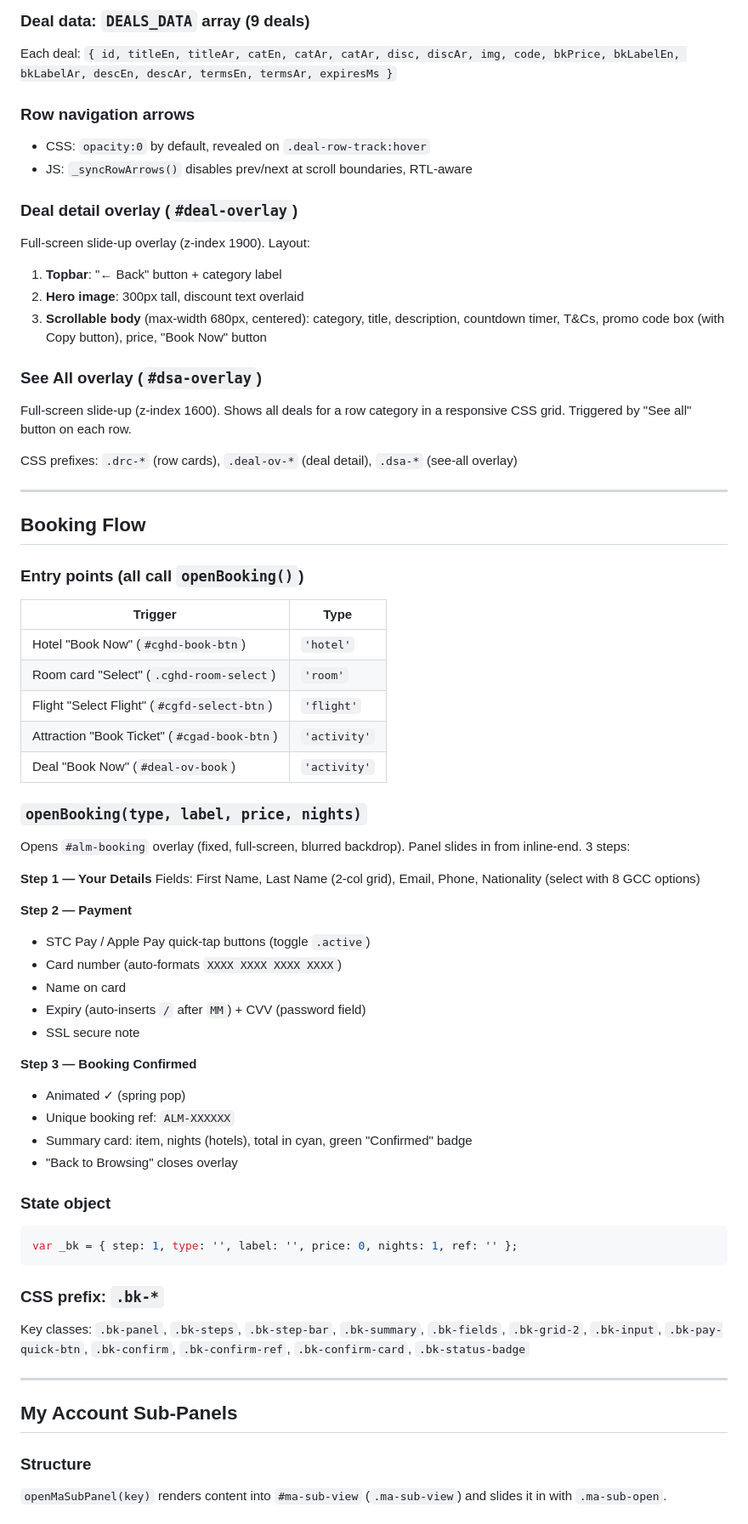
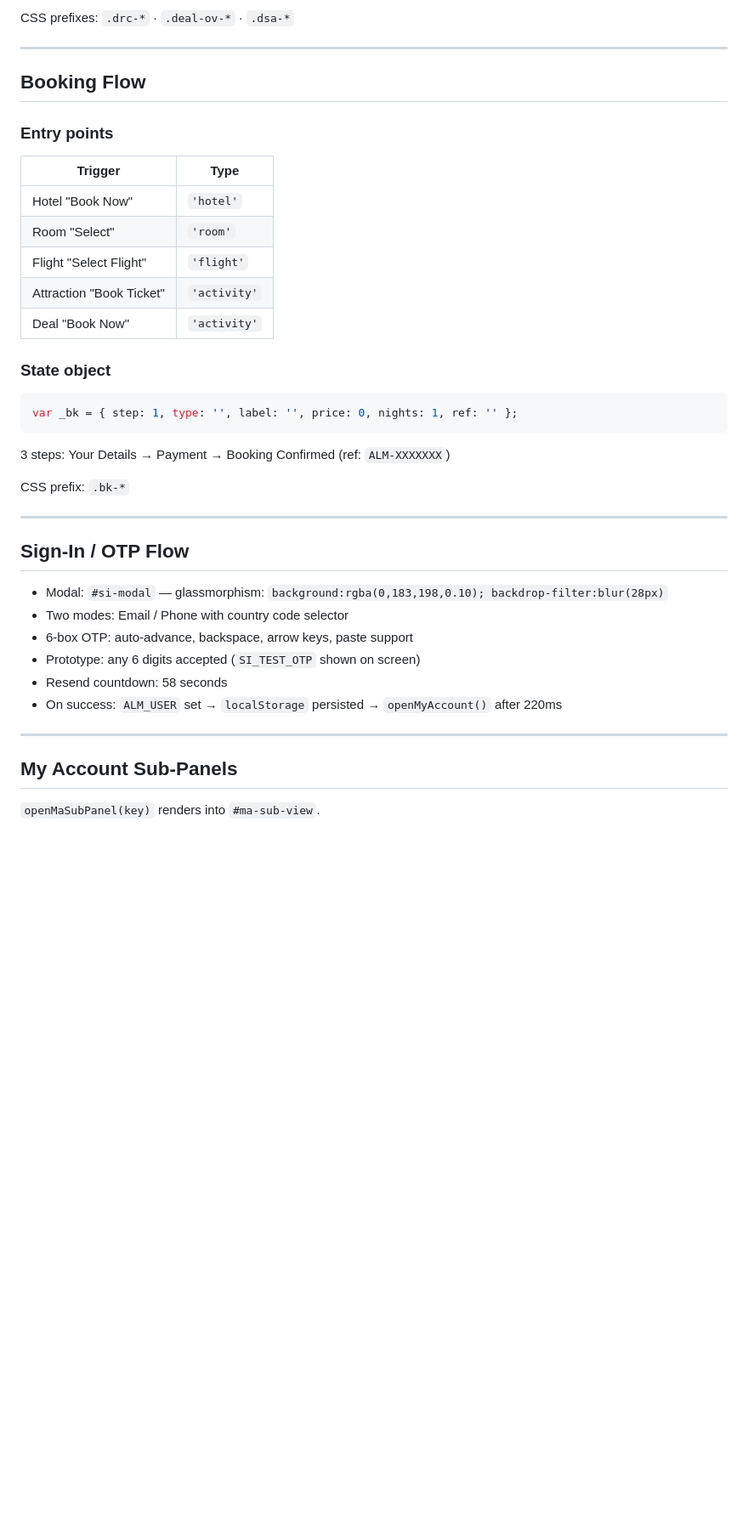
Before and after one commit to kholoud-Eltabey/almosafer, a Markdown page: CLAUDE.md, the part around one of its changes. Shown at 85% size. GitHub-like rendering; blank space fills up the shorter version.

````diff
--- a/CLAUDE.md
+++ b/CLAUDE.md
@@ -288,66 +327,42 @@ CSS prefix: `.cgfd-*`
 
-### Deal data: `DEALS_DATA` array (9 deals)
-Each deal: `{ id, titleEn, titleAr, catEn, catAr, catAr, disc, discAr, img, code, bkPrice, bkLabelEn, bkLabelAr, descEn, descAr, termsEn, termsAr, expiresMs }`
-
-### Row navigation arrows
-- CSS: `opacity:0` by default, revealed on `.deal-row-track:hover`
-- JS: `_syncRowArrows()` disables prev/next at scroll boundaries, RTL-aware
-
-### Deal detail overlay (`#deal-overlay`)
-Full-screen slide-up overlay (z-index 1900). Layout:
-1. **Topbar**: "← Back" button + category label
-2. **Hero image**: 300px tall, discount text overlaid
-3. **Scrollable body** (max-width 680px, centered): category, title, description, countdown timer, T&Cs, promo code box (with Copy button), price, "Book Now" button
-
-### See All overlay (`#dsa-overlay`)
-Full-screen slide-up (z-index 1600). Shows all deals for a row category in a responsive CSS grid. Triggered by "See all" button on each row.
-
-CSS prefixes: `.drc-*` (row cards), `.deal-ov-*` (deal detail), `.dsa-*` (see-all overlay)
+CSS prefixes: `.drc-*` · `.deal-ov-*` · `.dsa-*`
 
 ---
 
 ## Booking Flow
 
-### Entry points (all call `openBooking()`)
+### Entry points
 | Trigger | Type |
 |---|---|
-| Hotel "Book Now" (`#cghd-book-btn`) | `'hotel'` |
-| Room card "Select" (`.cghd-room-select`) | `'room'` |
-| Flight "Select Flight" (`#cgfd-select-btn`) | `'flight'` |
-| Attraction "Book Ticket" (`#cgad-book-btn`) | `'activity'` |
-| Deal "Book Now" (`#deal-ov-book`) | `'activity'` |
-
-### `openBooking(type, label, price, nights)`
-Opens `#alm-booking` overlay (fixed, full-screen, blurred backdrop). Panel slides in from inline-end. 3 steps:
-
-**Step 1 — Your Details**
-Fields: First Name, Last Name (2-col grid), Email, Phone, Nationality (select with 8 GCC options)
-
-**Step 2 — Payment**
-- STC Pay / Apple Pay quick-tap buttons (toggle `.active`)
-- Card number (auto-formats `XXXX XXXX XXXX XXXX`)
-- Name on card
-- Expiry (auto-inserts `/` after `MM`) + CVV (password field)
-- SSL secure note
-
-**Step 3 — Booking Confirmed**
-- Animated ✓ (spring pop)
-- Unique booking ref: `ALM-XXXXXX`
-- Summary card: item, nights (hotels), total in cyan, green "Confirmed" badge
-- "Back to Browsing" closes overlay
+| Hotel "Book Now" | `'hotel'` |
+| Room "Select" | `'room'` |
+| Flight "Select Flight" | `'flight'` |
+| Attraction "Book Ticket" | `'activity'` |
+| Deal "Book Now" | `'activity'` |
 
 ### State object
 ```javascript
 var _bk = { step: 1, type: '', label: '', price: 0, nights: 1, ref: '' };
 ```
 
-### CSS prefix: `.bk-*`
-Key classes: `.bk-panel`, `.bk-steps`, `.bk-step-bar`, `.bk-summary`, `.bk-fields`, `.bk-grid-2`, `.bk-input`, `.bk-pay-quick-btn`, `.bk-confirm`, `.bk-confirm-ref`, `.bk-confirm-card`, `.bk-status-badge`
+3 steps: Your Details → Payment → Booking Confirmed (ref: `ALM-XXXXXXX`)
+
+CSS prefix: `.bk-*`
+
+---
+
+## Sign-In / OTP Flow
+
+- Modal: `#si-modal` — glassmorphism: `background:rgba(0,183,198,0.10); backdrop-filter:blur(28px)`
+- Two modes: Email / Phone with country code selector
+- 6-box OTP: auto-advance, backspace, arrow keys, paste support
+- Prototype: any 6 digits accepted (`SI_TEST_OTP` shown on screen)
+- Resend countdown: 58 seconds
+- On success: `ALM_USER` set → `localStorage` persisted → `openMyAccount()` after 220ms
 
 ---
 
 ## My Account Sub-Panels
 
-### Structure
-`openMaSubPanel(key)` renders content into `#ma-sub-view` (`.ma-sub-view`) and slides it in with `.ma-sub-open`.
+`openMaSubPanel(key)` renders into `#ma-sub-view`.
 
````
Also changed, not shown: other parts of CLAUDE.md (+219 -117 lines).
